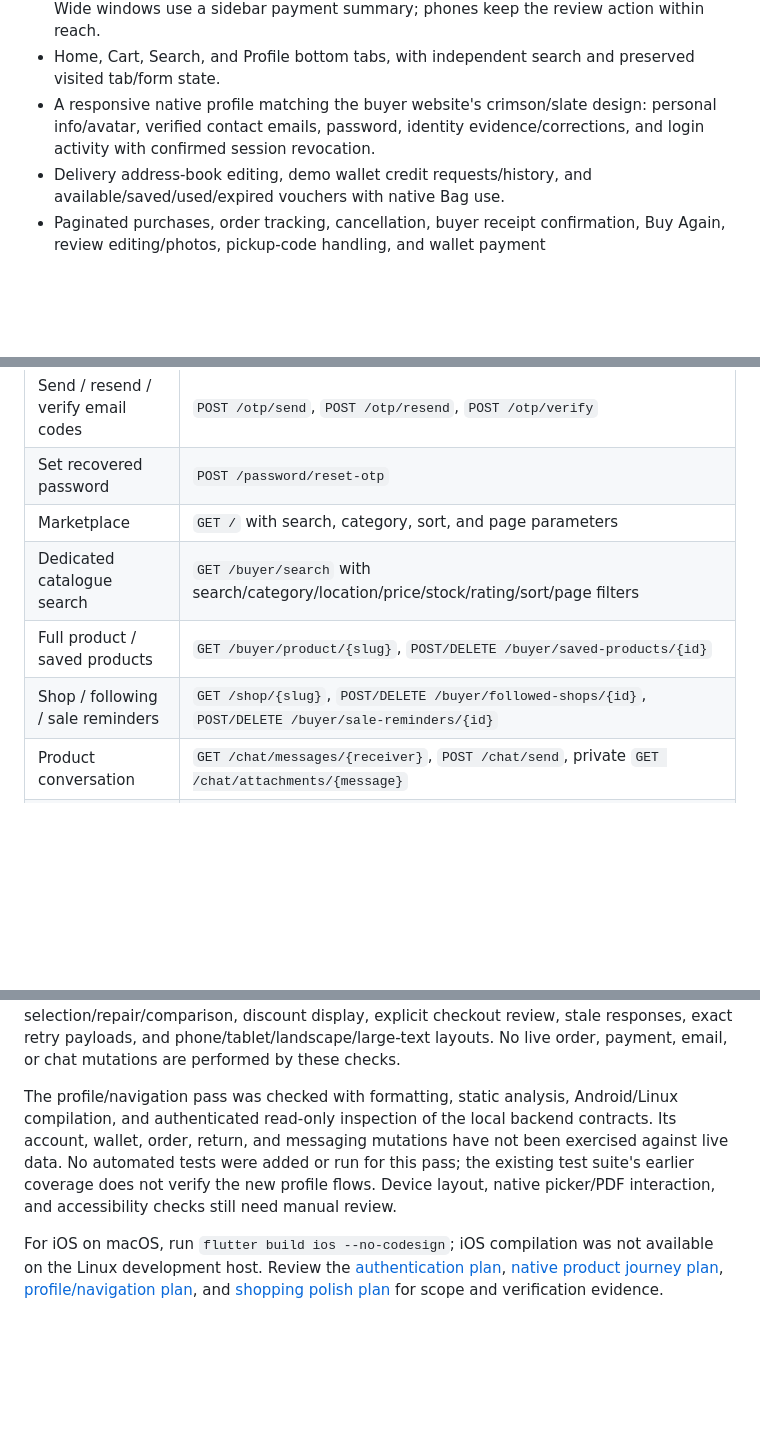
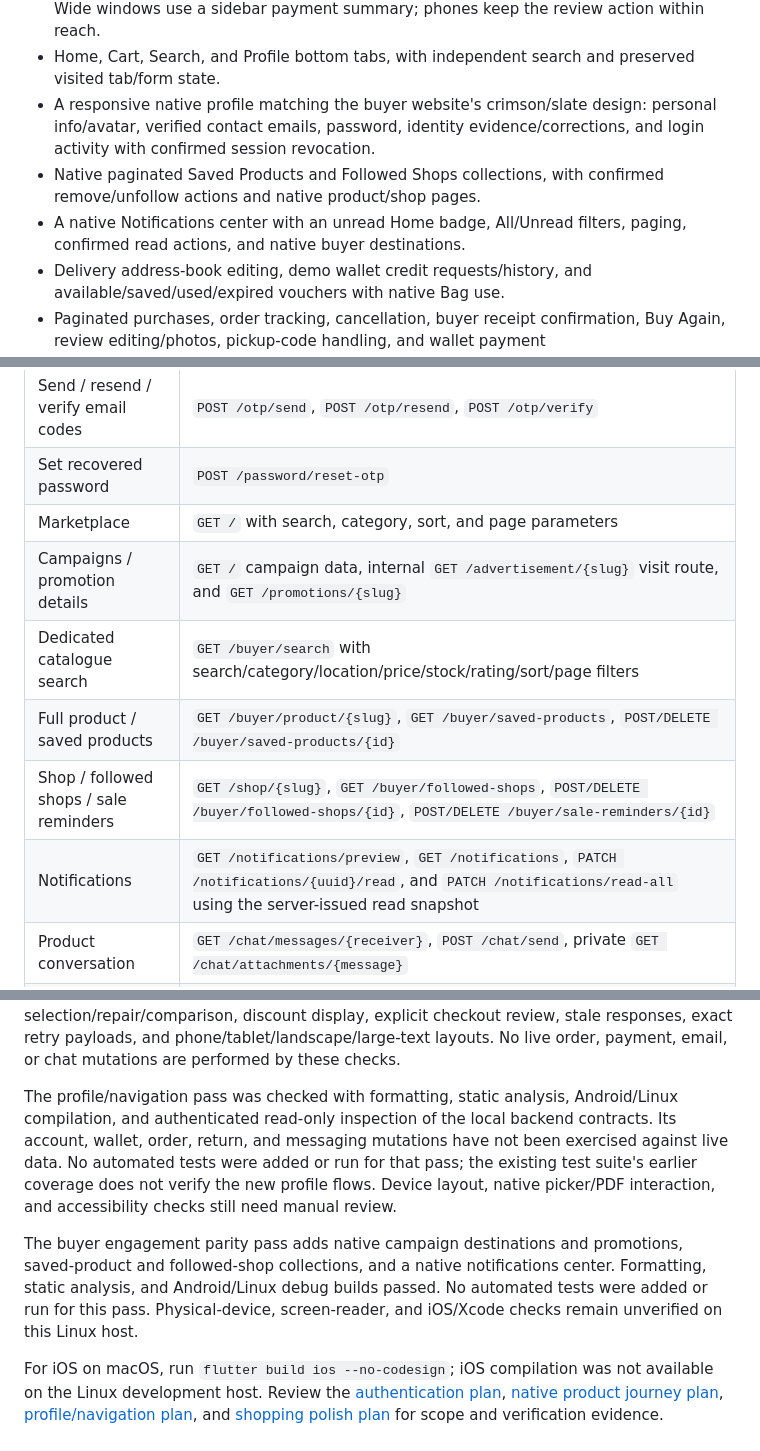
Before and after one commit to Auvryy/BagooPH-buyer-mobile, a Markdown page: README.md, 3 parts joined by grey strips. Drawn GitHub-style; blank space fills up the shorter version.

Commit message:
docs: record native buyer engagement parity

```diff
--- a/README.md
+++ b/README.md
@@ -15,6 +16,8 @@ Native Flutter buyer shopping and authentication, using the existing BagooPH Lar
 - Approved-buyer checkout with saved/new canonical Philippine addresses, delivery/payment choice cards, native paginated voucher selection and server comparison, recovery of valid voucher slots, COD or wallet, and explicit order review. Wide windows use a sidebar payment summary; phones keep the review action within reach.
 - Home, Cart, Search, and Profile bottom tabs, with independent search and preserved visited tab/form state.
 - A responsive native profile matching the buyer website's crimson/slate design: personal info/avatar, verified contact emails, password, identity evidence/corrections, and login activity with confirmed session revocation.
+- Native paginated Saved Products and Followed Shops collections, with confirmed remove/unfollow actions and native product/shop pages.
+- A native Notifications center with an unread Home badge, All/Unread filters, paging, confirmed read actions, and native buyer destinations.
 - Delivery address-book editing, demo wallet credit requests/history, and available/saved/used/expired vouchers with native Bag use.
 - Paginated purchases, order tracking, cancellation, buyer receipt confirmation, Buy Again, review editing/photos, pickup-code handling, and wallet payment review/confirmation/cancellation.
 - Native store/courier inbox and return/refund cases, evidence, permitted buyer actions, and authenticated image/PDF viewing.
@@ -77,9 +80,11 @@ Buyer flows currently use Laravel web sessions, JSON endpoints, and Inertia page
 | Send / resend / verify email codes | `POST /otp/send`, `POST /otp/resend`, `POST /otp/verify` |
 | Set recovered password | `POST /password/reset-otp` |
 | Marketplace | `GET /` with search, category, sort, and page parameters |
+| Campaigns / promotion details | `GET /` campaign data, internal `GET /advertisement/{slug}` visit route, and `GET /promotions/{slug}` |
 | Dedicated catalogue search | `GET /buyer/search` with search/category/location/price/stock/rating/sort/page filters |
-| Full product / saved products | `GET /buyer/product/{slug}`, `POST/DELETE /buyer/saved-products/{id}` |
-| Shop / following / sale reminders | `GET /shop/{slug}`, `POST/DELETE /buyer/followed-shops/{id}`, `POST/DELETE /buyer/sale-reminders/{id}` |
+| Full product / saved products | `GET /buyer/product/{slug}`, `GET /buyer/saved-products`, `POST/DELETE /buyer/saved-products/{id}` |
+| Shop / followed shops / sale reminders | `GET /shop/{slug}`, `GET /buyer/followed-shops`, `POST/DELETE /buyer/followed-shops/{id}`, `POST/DELETE /buyer/sale-reminders/{id}` |
+| Notifications | `GET /notifications/preview`, `GET /notifications`, `PATCH /notifications/{uuid}/read`, and `PATCH /notifications/read-all` using the server-issued read snapshot |
 | Product conversation | `GET /chat/messages/{receiver}`, `POST /chat/send`, private `GET /chat/attachments/{message}` |
 | Shopping Bag | `GET/POST /cart`, `PATCH/DELETE /cart/{item}`; selected quotes use JSON `GET /cart` with `item_ids[]` |
 | Checkout / quotes / locations | `GET/POST /checkout`, `POST /buyer/vouchers/apply`, `GET /address-locations` |
@@ -122,6 +127,8 @@ dart run tool/check_backend.dart '<BACKEND_ORIGIN>'
 
 The check needs at least one published product and reads home, registration requirements, policies, filtered catalogue, dedicated search and canonical filters, full product details, shop catalogue, guest Bag, and checkout location choices. It never signs in, registers users, sends emails, places orders, or accesses private conversations. Automated tests use isolated fixtures and a temporary local HTTP server. They cover auth/session boundaries, native search, selected Bag quotes and stock, confirmed changes, voucher selection/repair/comparison, discount display, explicit checkout review, stale responses, exact retry payloads, and phone/tablet/landscape/large-text layouts. No live order, payment, email, or chat mutations are performed by these checks.
 
-The profile/navigation pass was checked with formatting, static analysis, Android/Linux compilation, and authenticated read-only inspection of the local backend contracts. Its account, wallet, order, return, and messaging mutations have not been exercised against live data. No automated tests were added or run for this pass; the existing test suite's earlier coverage does not verify the new profile flows. Device layout, native picker/PDF interaction, and accessibility checks still need manual review.
+The profile/navigation pass was checked with formatting, static analysis, Android/Linux compilation, and authenticated read-only inspection of the local backend contracts. Its account, wallet, order, return, and messaging mutations have not been exercised against live data. No automated tests were added or run for that pass; the existing test suite's earlier coverage does not verify the new profile flows. Device layout, native picker/PDF interaction, and accessibility checks still need manual review.
+
+The buyer engagement parity pass adds native campaign destinations and promotions, saved-product and followed-shop collections, and a native notifications center. Formatting, static analysis, and Android/Linux debug builds passed. No automated tests were added or run for this pass. Physical-device, screen-reader, and iOS/Xcode checks remain unverified on this Linux host.
 
 For iOS on macOS, run `flutter build ios --no-codesign`; iOS compilation was not available on the Linux development host. Review the [authentication plan](docs/plans/buyer-auth-home.md), [native product journey plan](docs/plans/buyer-products.md), [profile/navigation plan](docs/plans/buyer-profile.md), and [shopping polish plan](docs/plans/buyer-shopping-polish.md) for scope and verification evidence.
```
Also changed, not shown: other parts of README.md (+1 -0 lines), docs/plans/buyer-engagement-parity.md (+8 -2 lines).
